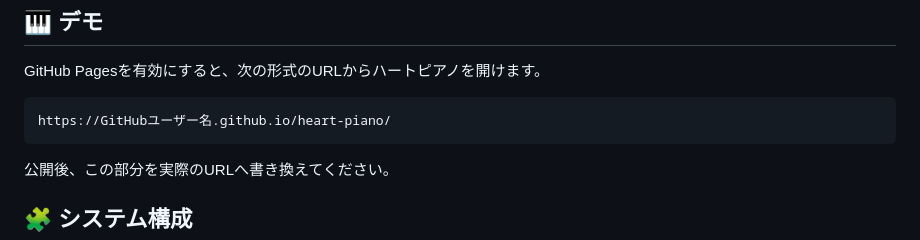
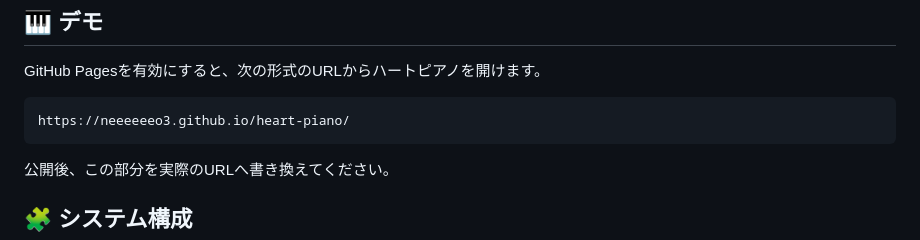
Before and after one commit to neeeeeeo3/heart-piano, a Markdown page: README.md, the part around the change. Rendered like a GitHub page.

````diff
--- a/README.md
+++ b/README.md
@@ -29,7 +29,7 @@ PCキーボードで演奏できるブラウザピアノと、CSVの音符デー
 GitHub Pagesを有効にすると、次の形式のURLからハートピアノを開けます。
 
 ```text
-https://GitHubユーザー名.github.io/heart-piano/
+https://neeeeeeo3.github.io/heart-piano/
 ```
 
 公開後、この部分を実際のURLへ書き換えてください。
````
